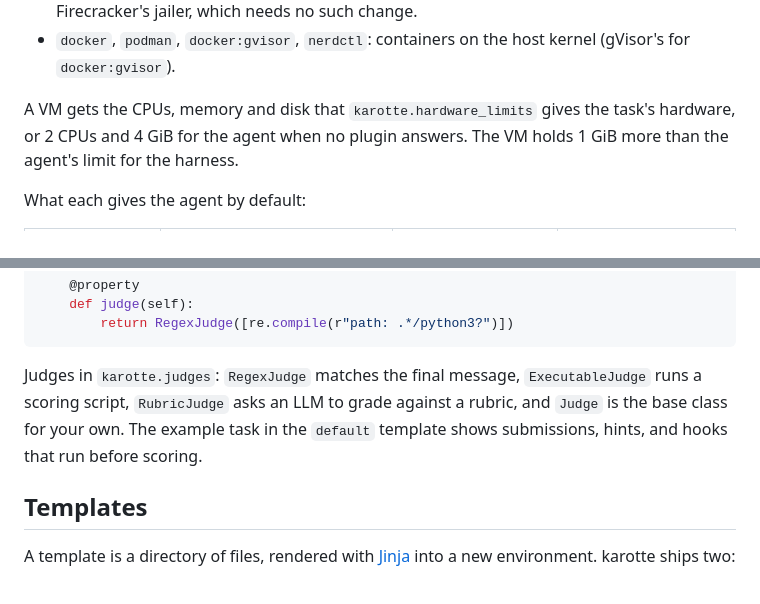
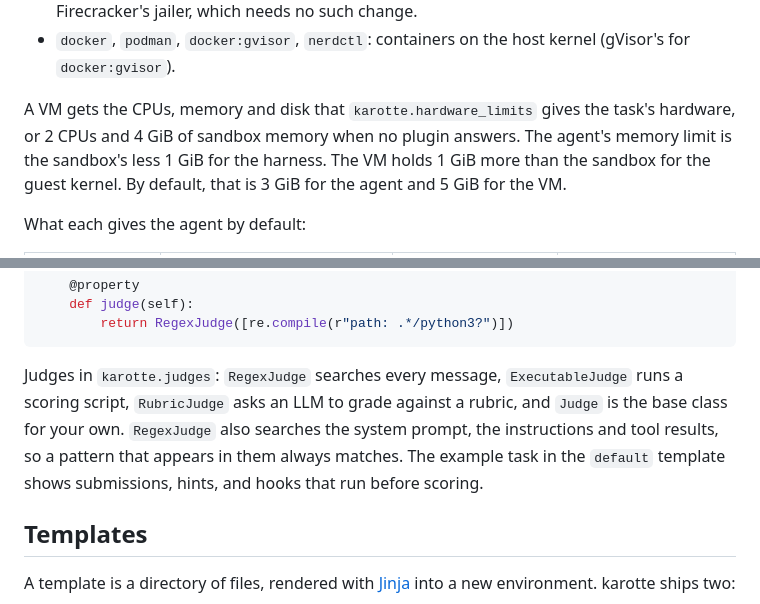
Before and after one commit to preferencemodel/karotte, a Markdown page: README.md, 2 parts joined by grey strips. Drawn GitHub-style.

Commit message:
Fix the README on RegexJudge and default VM memory
RegexJudge searches the text of every message in the transcript, the
system prompt, instructions and tool results included, not only the
final message.

With no hardware plugin, a VM's sandbox gets 4 GiB. The agent's limit is
that less the 1 GiB harness reserve (3 GiB), and the VM gets 1 GiB on top
of the sandbox (5 GiB).

````diff
--- a/README.md
+++ b/README.md
@@ -139,8 +139,10 @@ Setup:
   (gVisor's for `docker:gvisor`).
 
 A VM gets the CPUs, memory and disk that `karotte.hardware_limits` gives the
-task's hardware, or 2 CPUs and 4 GiB for the agent when no plugin answers. The
-VM holds 1 GiB more than the agent's limit for the harness.
+task's hardware, or 2 CPUs and 4 GiB of sandbox memory when no plugin answers.
+The agent's memory limit is the sandbox's less 1 GiB for the harness. The VM
+holds 1 GiB more than the sandbox for the guest kernel. By default, that is
+3 GiB for the agent and 5 GiB for the VM.
 
 What each gives the agent by default:
 
@@ -204,11 +206,12 @@ class FindPythonStep(Step):
         return RegexJudge([re.compile(r"path: .*/python3?")])
 ```
 
-Judges in `karotte.judges`: `RegexJudge` matches the final message,
+Judges in `karotte.judges`: `RegexJudge` searches every message,
 `ExecutableJudge` runs a scoring script, `RubricJudge` asks an LLM to grade
-against a rubric, and `Judge` is the base class for your own. The example task
-in the `default` template shows submissions, hints, and hooks that run before
-scoring.
+against a rubric, and `Judge` is the base class for your own. `RegexJudge` also
+searches the system prompt, the instructions and tool results, so a pattern
+that appears in them always matches. The example task in the `default`
+template shows submissions, hints, and hooks that run before scoring.
 
 ## Templates
 
````
